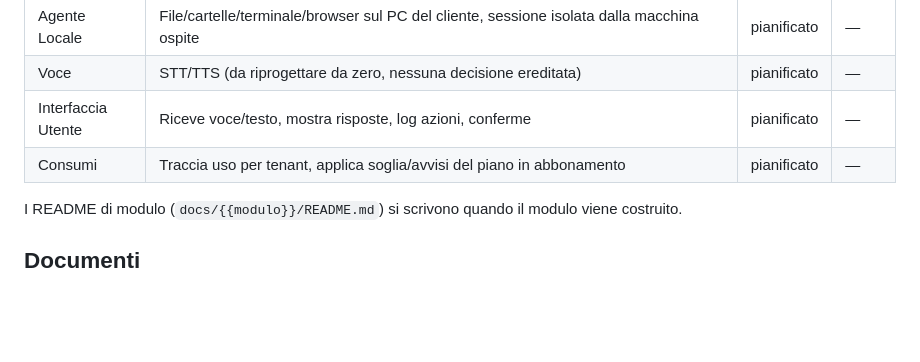
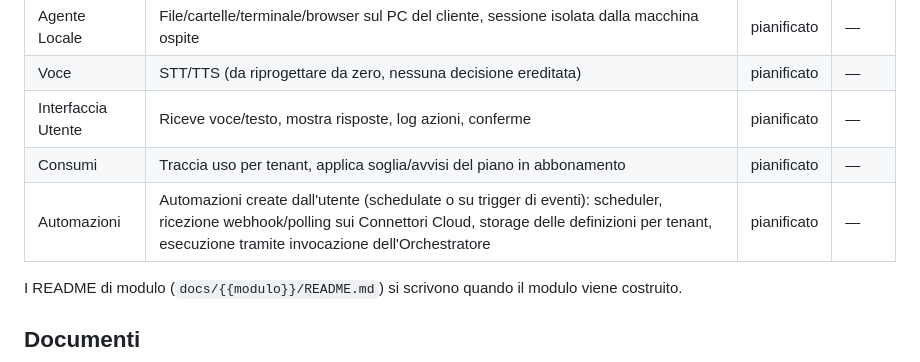
Before and after one commit to ghila1997/eidos2, a Markdown page: PROJECT.md, the part around the change. Rendered like a GitHub page; blank space fills up the shorter version.

```diff
--- a/PROJECT.md
+++ b/PROJECT.md
@@ -40,6 +40,7 @@ sottile ma vero end-to-end, si ispessisce un pezzo alla volta (dettagli in ROADM
 | Voce | STT/TTS (da riprogettare da zero, nessuna decisione ereditata) | pianificato | — |
 | Interfaccia Utente | Riceve voce/testo, mostra risposte, log azioni, conferme | pianificato | — |
 | Consumi | Traccia uso per tenant, applica soglia/avvisi del piano in abbonamento | pianificato | — |
+| Automazioni | Automazioni create dall'utente (schedulate o su trigger di eventi): scheduler, ricezione webhook/polling sui Connettori Cloud, storage delle definizioni per tenant, esecuzione tramite invocazione dell'Orchestratore | pianificato | — |
 
 I README di modulo (`docs/{{modulo}}/README.md`) si scrivono quando il modulo viene costruito.
 
```
Also changed, not shown: ROADMAP.md (+24 -3 lines), notes/idee-salvate-da-eidos-v1.md (+2 -0 lines).
